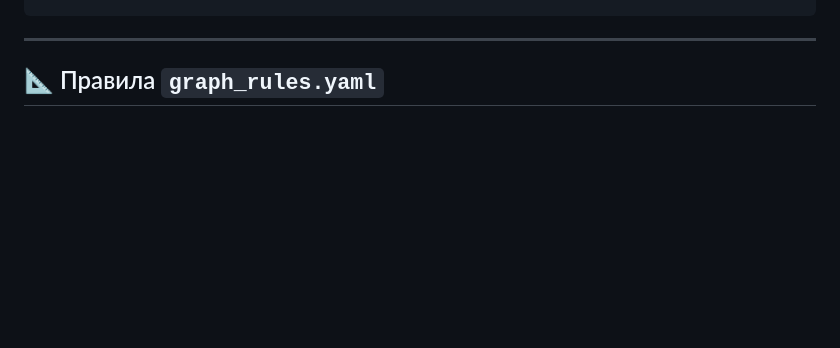
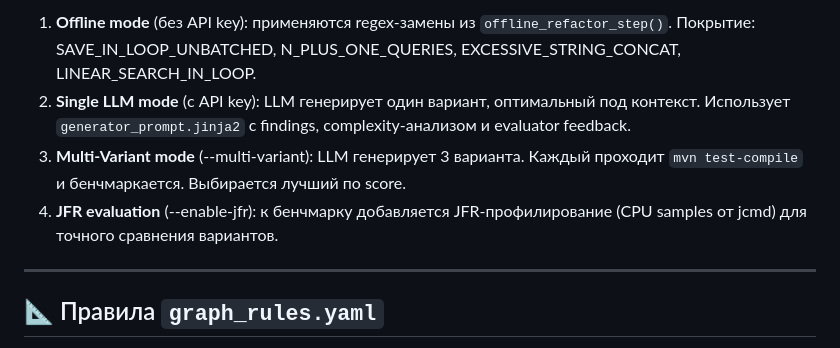
Before and after one commit to khoshov/burn-job, a Markdown page: README.md, the part around one of its changes. Rendered like a GitHub page; blank space fills up the shorter version.

Commit message:
docs: add fix variants section with all 20 defect types, offline regex fixes, LLM variants, code examples

```diff
--- a/README.md
+++ b/README.md
@@ -458,3 +577,7 @@ RETURN a, b, r.count, r.count / totalSamples * 100 AS percent
+1. **Offline mode** (без API key): применяются regex-замены из `offline_refactor_step()`. Покрытие: SAVE_IN_LOOP_UNBATCHED, N_PLUS_ONE_QUERIES, EXCESSIVE_STRING_CONCAT, LINEAR_SEARCH_IN_LOOP.
+2. **Single LLM mode** (с API key): LLM генерирует один вариант, оптимальный под контекст. Использует `generator_prompt.jinja2` с findings, complexity-анализом и evaluator feedback.
+3. **Multi-Variant mode** (--multi-variant): LLM генерирует 3 варианта. Каждый проходит `mvn test-compile` и бенчмаркается. Выбирается лучший по score.
+4. **JFR evaluation** (--enable-jfr): к бенчмарку добавляется JFR-профилирование (CPU samples от jcmd) для точного сравнения вариантов.
 
 ---
 
```
Also changed, not shown: other parts of README.md (+121 -2 lines).
